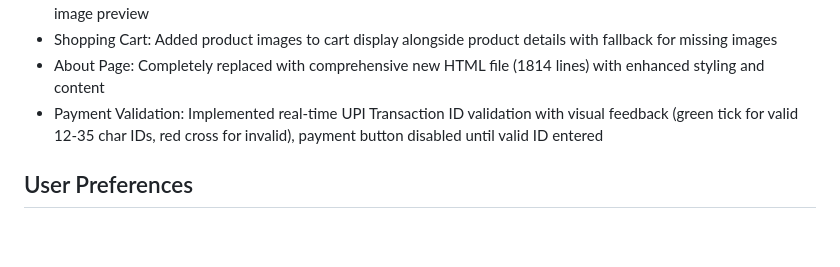
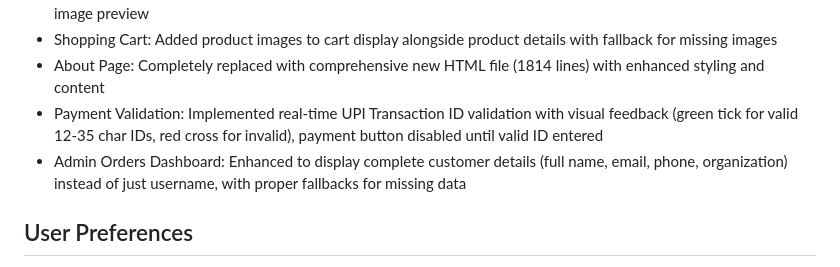
Before and after one commit to mohammedhuzaif17/national_scaffolding, a Markdown page: replit.md, the part around the change. GitHub-like rendering; blank space fills up the shorter version.

Commit message:
Show customer contact details on the admin orders dashboard
Enhance the admin orders dashboard to display complete customer details (full name, email, phone, organization) and implement fallbacks for missing data.

Replit-Commit-Author: Agent
Replit-Commit-Session-Id: a5ef5c8c-b5d6-46e5-9617-8c66ace616cf
Replit-Commit-Checkpoint-Type: full_checkpoint
Replit-Commit-Event-Id: a3278372-064a-4cba-b5b4-c8770971684a
Replit-Commit-Screenshot-Url: https://storage.googleapis.com/screenshot-production-us-central1/ca2a645e-8279-43dd-ae64-75aee164e925/a5ef5c8c-b5d6-46e5-9617-8c66ace616cf/vGk7QgG

```diff
--- a/replit.md
+++ b/replit.md
@@ -12,6 +12,7 @@ This project is a Flask-based e-commerce platform for National Scaffolding and F
 - Shopping Cart: Added product images to cart display alongside product details with fallback for missing images
 - About Page: Completely replaced with comprehensive new HTML file (1814 lines) with enhanced styling and content
 - Payment Validation: Implemented real-time UPI Transaction ID validation with visual feedback (green tick for valid 12-35 char IDs, red cross for invalid), payment button disabled until valid ID entered
+- Admin Orders Dashboard: Enhanced to display complete customer details (full name, email, phone, organization) instead of just username, with proper fallbacks for missing data
 
 ## User Preferences
 I prefer detailed explanations.
```
